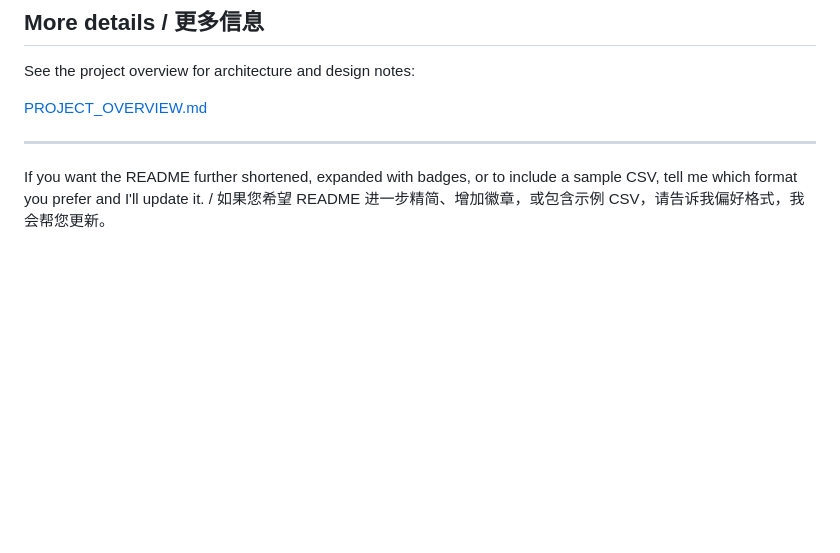
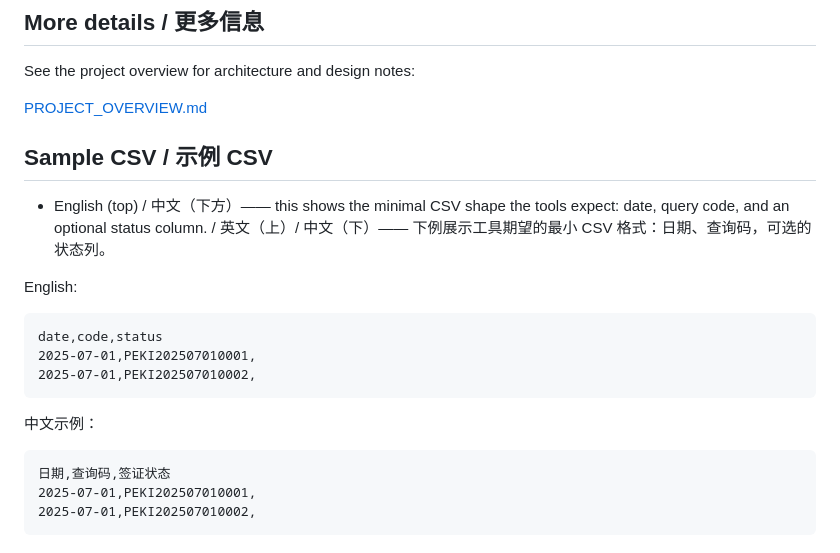
Before and after one commit to yuanweize/Czech-Visa-Application-Status-Check, a Markdown page: README.md, the part around one of its changes. Rendered like a GitHub page; blank space fills up the shorter version.

Commit message:
Add badges and sample CSV (README) / 增加徽章与示例 CSV（README）

````diff
--- a/README.md
+++ b/README.md
@@ -87,6 +93,22 @@ See the project overview for architecture and design notes:
 
 [PROJECT_OVERVIEW.md](PROJECT_OVERVIEW.md)
 
----
+## Sample CSV / 示例 CSV
 
-If you want the README further shortened, expanded with badges, or to include a sample CSV, tell me which format you prefer and I'll update it. / 如果您希望 README 进一步精简、增加徽章，或包含示例 CSV，请告诉我偏好格式，我会帮您更新。
+- English (top) / 中文（下方）—— this shows the minimal CSV shape the tools expect: date, query code, and an optional status column. / 英文（上）/ 中文（下）—— 下例展示工具期望的最小 CSV 格式：日期、查询码，可选的状态列。
+
+English:
+
+```csv
+date,code,status
+2025-07-01,PEKI202507010001,
+2025-07-01,PEKI202507010002,
+```
+
+中文示例：
+
+```csv
+日期,查询码,签证状态
+2025-07-01,PEKI202507010001,
+2025-07-01,PEKI202507010002,
+```
````
Also changed, not shown: other parts of README.md (+6 -0 lines).
